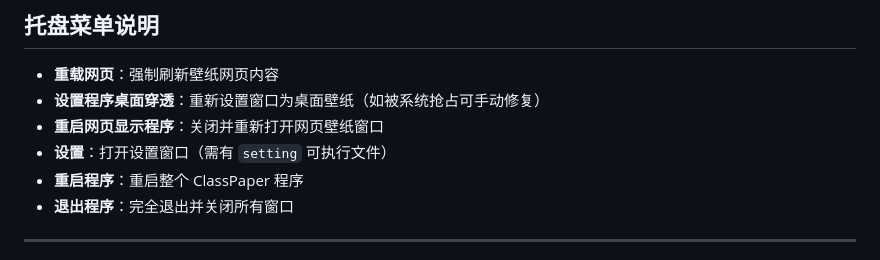
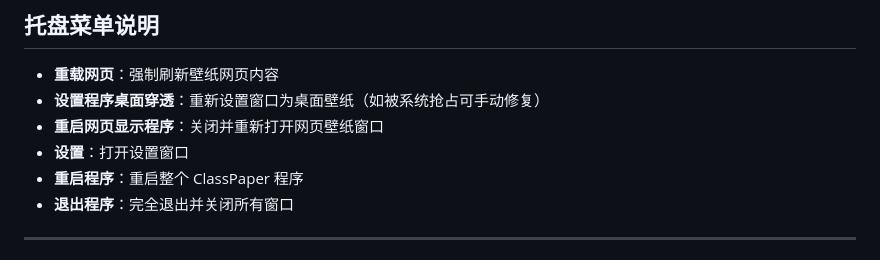
Before and after one commit to E7G/Classpaper-v2, a Markdown page: README.md, the part around the change. GitHub-like rendering.

```diff
--- a/README.md
+++ b/README.md
@@ -91,7 +91,7 @@ browser_path = ""
 - **重载网页**：强制刷新壁纸网页内容
 - **设置程序桌面穿透**：重新设置窗口为桌面壁纸（如被系统抢占可手动修复）
 - **重启网页显示程序**：关闭并重新打开网页壁纸窗口
-- **设置**：打开设置窗口（需有 `setting` 可执行文件）
+- **设置**：打开设置窗口
 - **重启程序**：重启整个 ClassPaper 程序
 - **退出程序**：完全退出并关闭所有窗口
 
```
